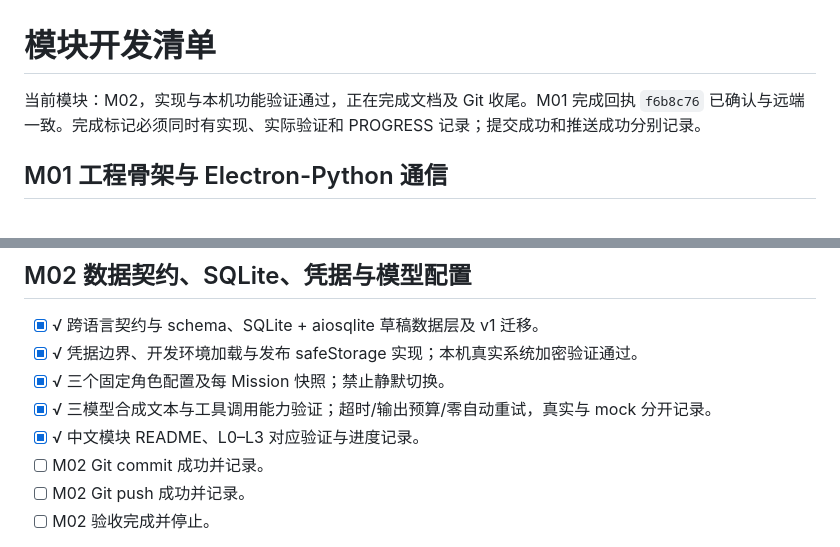
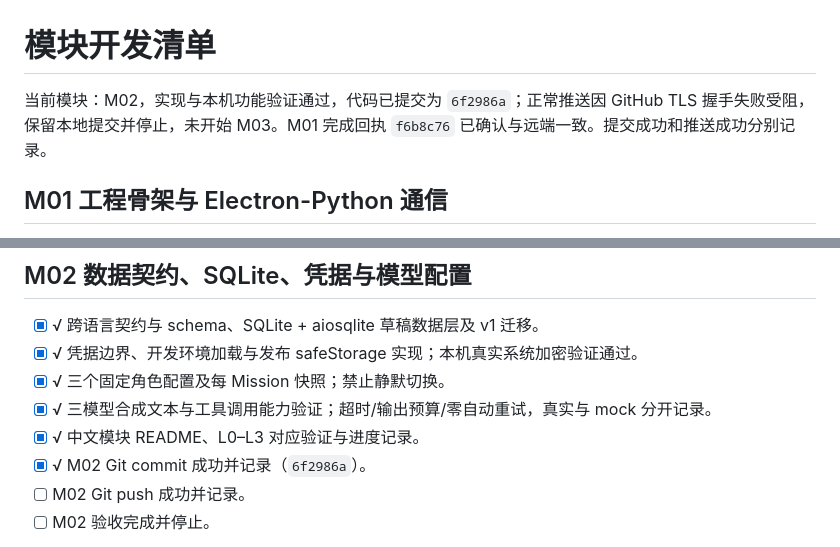
Before and after one commit to Kr1sxu/Orvia, a Markdown page: docs/DEVELOPMENT_PLAN.md, 2 parts joined by grey strips. GitHub-like rendering.

```diff
--- a/docs/DEVELOPMENT_PLAN.md
+++ b/docs/DEVELOPMENT_PLAN.md
@@ -1,6 +1,6 @@
 # 模块开发清单
 
-当前模块：M02，实现与本机功能验证通过，正在完成文档及 Git 收尾。M01 完成回执 `f6b8c76` 已确认与远端一致。完成标记必须同时有实现、实际验证和 PROGRESS 记录；提交成功和推送成功分别记录。
+当前模块：M02，实现与本机功能验证通过，代码已提交为 `6f2986a`；正常推送因 GitHub TLS 握手失败受阻，保留本地提交并停止，未开始 M03。M01 完成回执 `f6b8c76` 已确认与远端一致。提交成功和推送成功分别记录。
 
 ## M01 工程骨架与 Electron-Python 通信
 
@@ -25,7 +25,7 @@
 - [x] √ 三个固定角色配置及每 Mission 快照；禁止静默切换。
 - [x] √ 三模型合成文本与工具调用能力验证；超时/输出预算/零自动重试，真实与 mock 分开记录。
 - [x] √ 中文模块 README、L0–L3 对应验证与进度记录。
-- [ ] M02 Git commit 成功并记录。
+- [x] √ M02 Git commit 成功并记录（`6f2986a`）。
 - [ ] M02 Git push 成功并记录。
 - [ ] M02 验收完成并停止。
 
```
Also changed, not shown: docs/PROGRESS.md (+8 -2 lines).
